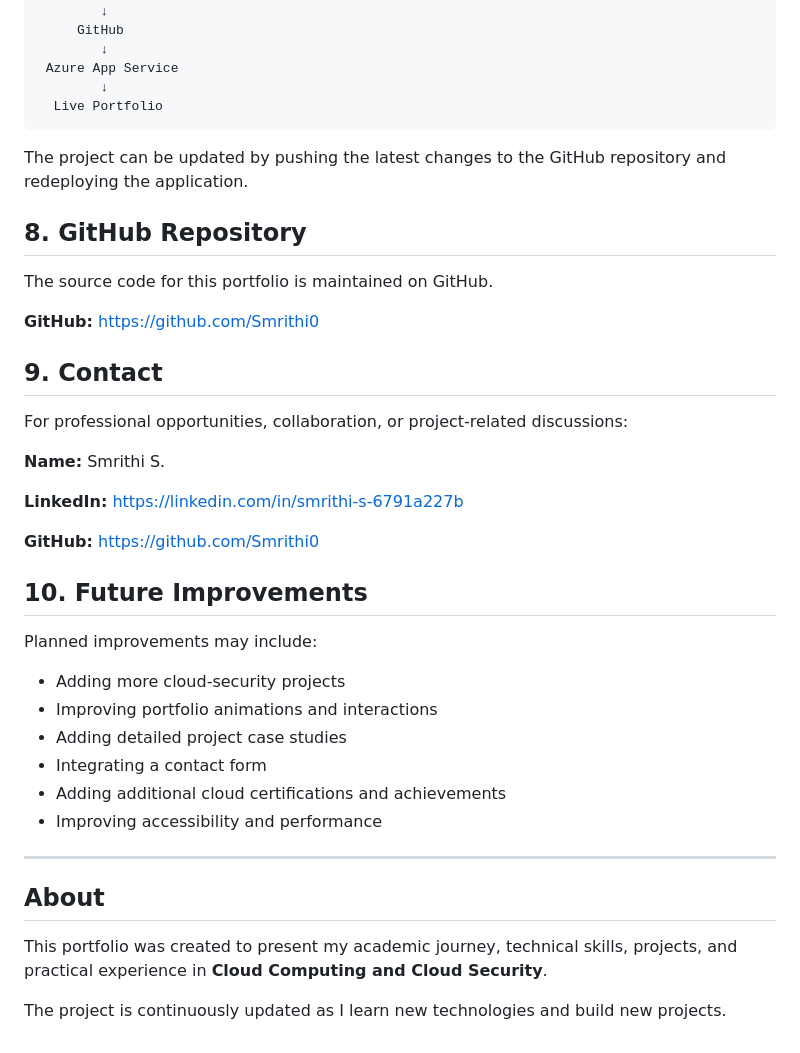
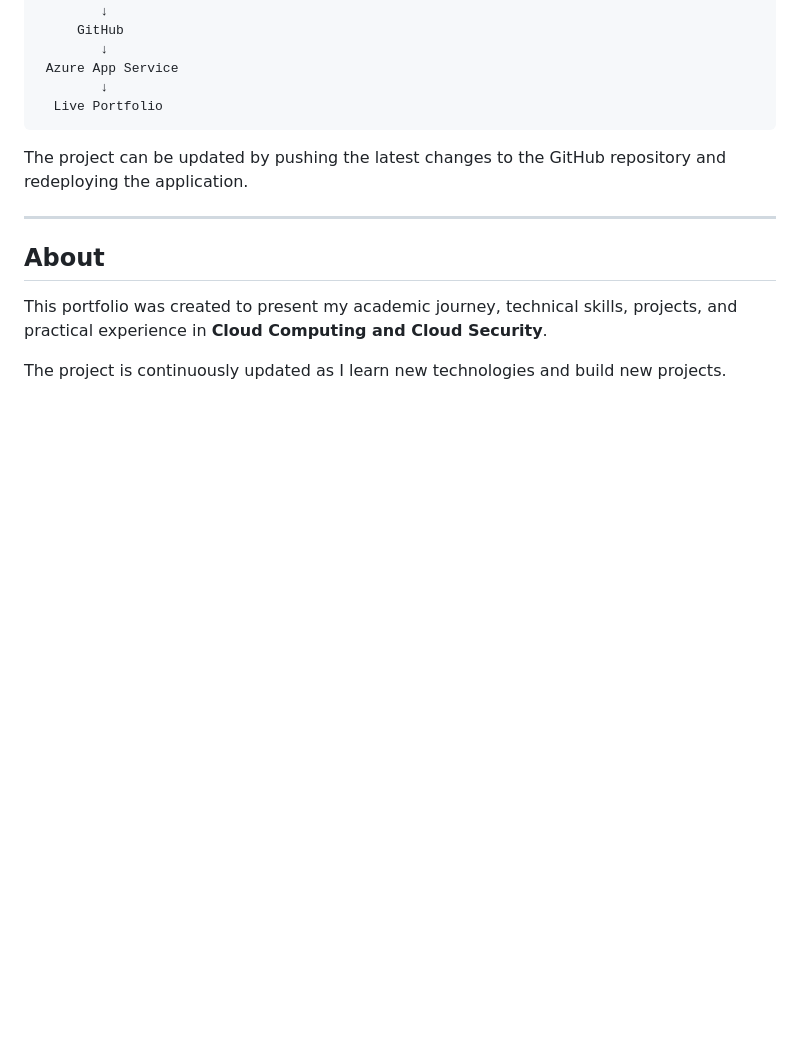
Before and after one commit to Smrithi0/Smrithi_Portfolio, a Markdown page: README.md, the part around the change. Drawn GitHub-style; blank space fills up the shorter version.

```diff
--- a/README.md
+++ b/README.md
@@ -159,36 +159,6 @@ Local Flask Application
 
 The project can be updated by pushing the latest changes to the GitHub repository and redeploying the application.
 
-## 8. GitHub Repository
-
-The source code for this portfolio is maintained on GitHub.
-
-**GitHub:**
-https://github.com/Smrithi0
-
-## 9. Contact
-
-For professional opportunities, collaboration, or project-related discussions:
-
-**Name:** Smrithi S.
-
-**LinkedIn:**
-https://linkedin.com/in/smrithi-s-6791a227b
-
-**GitHub:**
-https://github.com/Smrithi0
-
-## 10. Future Improvements
-
-Planned improvements may include:
-
-* Adding more cloud-security projects
-* Improving portfolio animations and interactions
-* Adding detailed project case studies
-* Integrating a contact form
-* Adding additional cloud certifications and achievements
-* Improving accessibility and performance
-
 ---
 
 ## About
```
